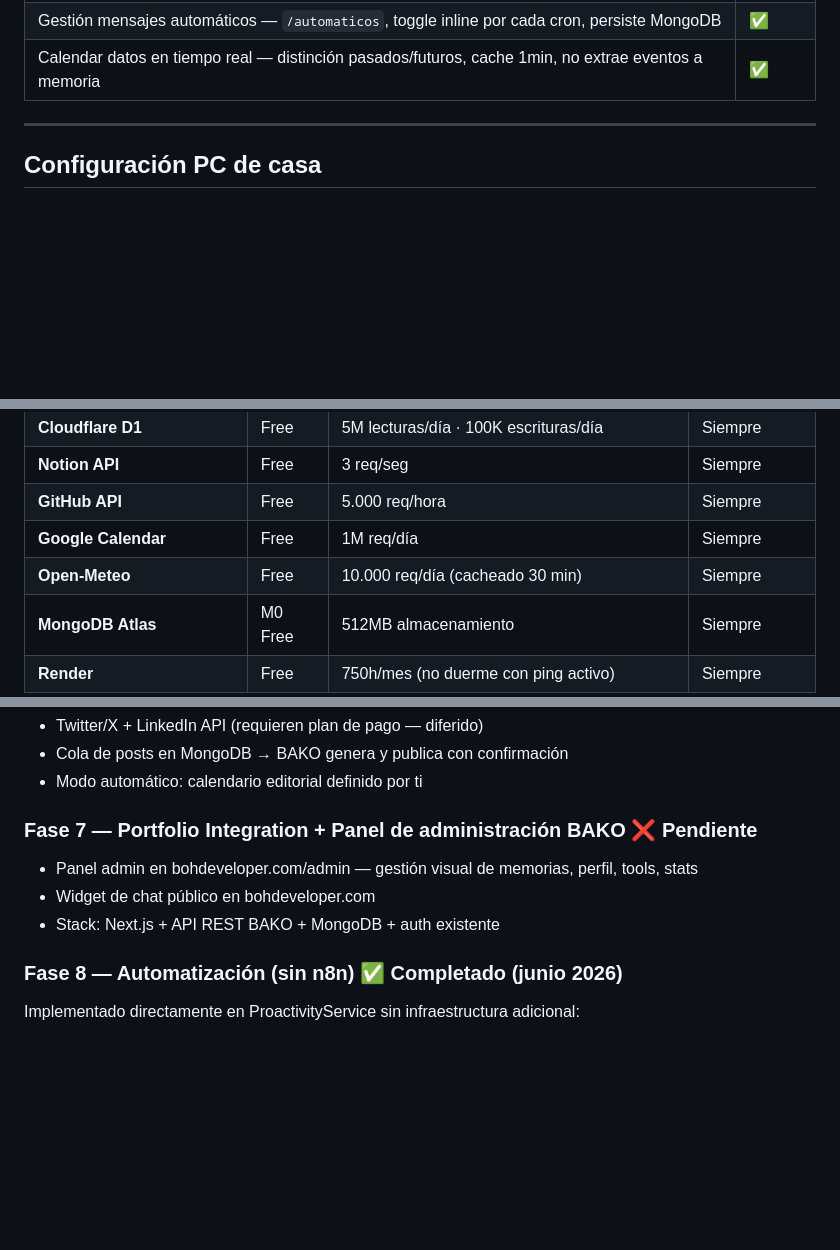
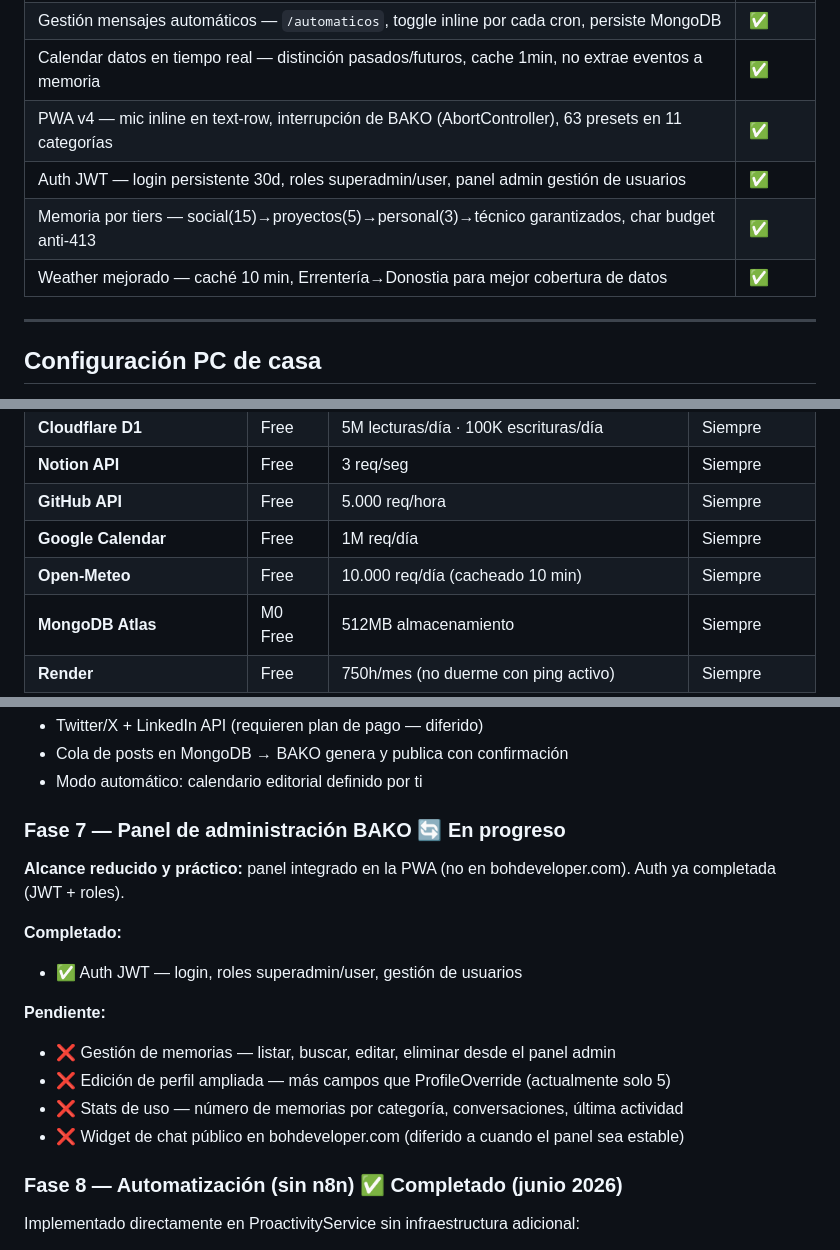
Before and after one commit to bohdeveloper/bako, a Markdown page: ROADMAP.md, 3 parts joined by grey strips. GitHub-like rendering; blank space fills up the shorter version.

Commit message:
docs: actualizar ROADMAP — PWA v4, auth, memoria tiers, weather + Fase 7 en progreso
Co-Authored-By: Claude Sonnet 4.6 <noreply@anthropic.com>

```diff
--- a/ROADMAP.md
+++ b/ROADMAP.md
@@ -73,6 +73,10 @@ Un mayordomo de verdad — Alfred, Jarvis — tiene cinco características que l
 | PR Review automático — L-V 08:30, diff GitHub por LLM como senior dev · `/prreview` | ✅ |
 | Gestión mensajes automáticos — `/automaticos`, toggle inline por cada cron, persiste MongoDB | ✅ |
 | Calendar datos en tiempo real — distinción pasados/futuros, cache 1min, no extrae eventos a memoria | ✅ |
+| PWA v4 — mic inline en text-row, interrupción de BAKO (AbortController), 63 presets en 11 categorías | ✅ |
+| Auth JWT — login persistente 30d, roles superadmin/user, panel admin gestión de usuarios | ✅ |
+| Memoria por tiers — social(15)→proyectos(5)→personal(3)→técnico garantizados, char budget anti-413 | ✅ |
+| Weather mejorado — caché 10 min, Errentería→Donostia para mejor cobertura de datos | ✅ |
 
 ---
 
@@ -99,7 +103,7 @@ Un mayordomo de verdad — Alfred, Jarvis — tiene cinco características que l
 | **Notion API** | Free | 3 req/seg | Siempre |
 | **GitHub API** | Free | 5.000 req/hora | Siempre |
 | **Google Calendar** | Free | 1M req/día | Siempre |
-| **Open-Meteo** | Free | 10.000 req/día (cacheado 30 min) | Siempre |
+| **Open-Meteo** | Free | 10.000 req/día (cacheado 10 min) | Siempre |
 | **MongoDB Atlas** | M0 Free | 512MB almacenamiento | Siempre |
 | **Render** | Free | 750h/mes (no duerme con ping activo) | Siempre |
 
@@ -337,10 +341,17 @@ BAKO_HOTKEY=ctrl+alt+b
 - Cola de posts en MongoDB → BAKO genera y publica con confirmación
 - Modo automático: calendario editorial definido por ti
 
-### Fase 7 — Portfolio Integration + Panel de administración BAKO ❌ Pendiente
-- Panel admin en bohdeveloper.com/admin — gestión visual de memorias, perfil, tools, stats
-- Widget de chat público en bohdeveloper.com
-- Stack: Next.js + API REST BAKO + MongoDB + auth existente
+### Fase 7 — Panel de administración BAKO 🔄 En progreso
+**Alcance reducido y práctico:** panel integrado en la PWA (no en bohdeveloper.com). Auth ya completada (JWT + roles).
+
+**Completado:**
+- ✅ Auth JWT — login, roles superadmin/user, gestión de usuarios
+
+**Pendiente:**
+- ❌ Gestión de memorias — listar, buscar, editar, eliminar desde el panel admin
+- ❌ Edición de perfil ampliada — más campos que ProfileOverride (actualmente solo 5)
+- ❌ Stats de uso — número de memorias por categoría, conversaciones, última actividad
+- ❌ Widget de chat público en bohdeveloper.com (diferido a cuando el panel sea estable)
 
 ### Fase 8 — Automatización (sin n8n) ✅ Completado (junio 2026)
 Implementado directamente en ProactivityService sin infraestructura adicional:
```
